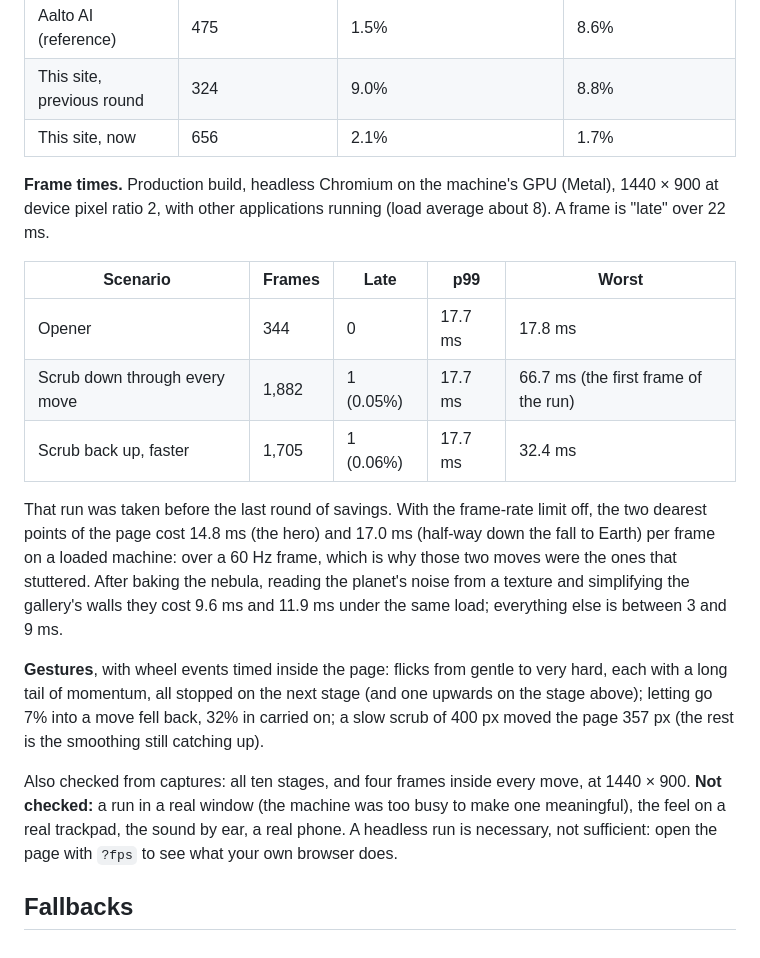
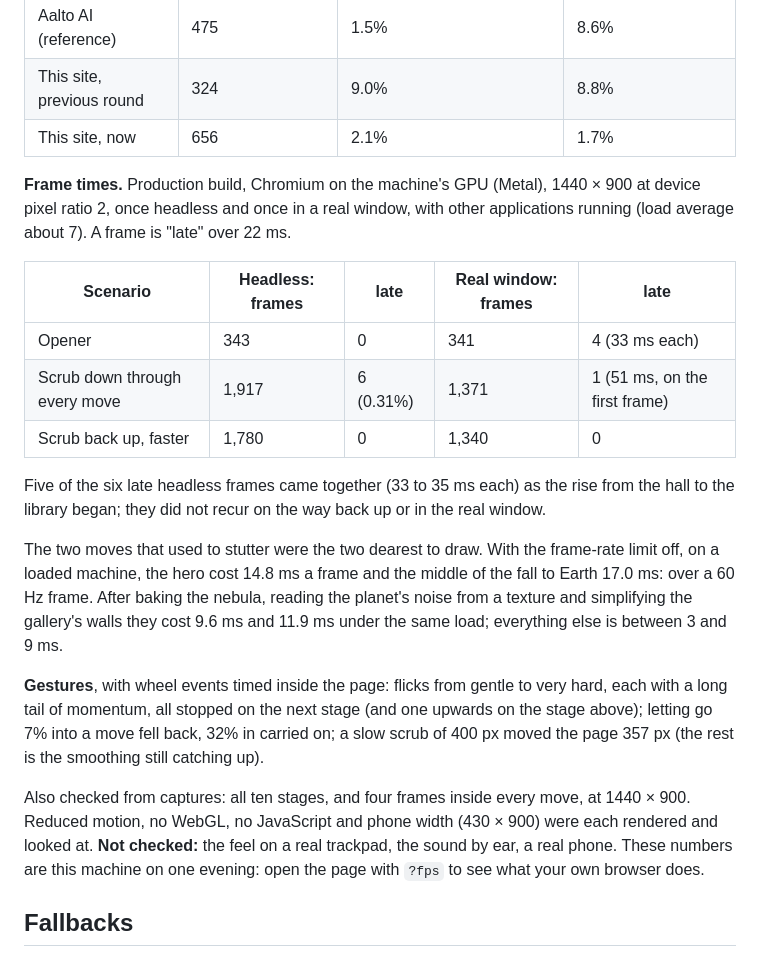
Before and after one commit to abhinavchutani/abhinavchutani.github.io, a Markdown page: README.md, the part around the change. Drawn GitHub-style.

Commit message:
Record frame times of the final build, headless and in a real window
Co-Authored-By: Claude Opus 5.5 <noreply@anthropic.com>

```diff
--- a/README.md
+++ b/README.md
@@ -101,22 +101,24 @@ tool on both: an even scrub, a 192 × 120 greyscale frame at each step, copy and
 | This site, previous round | 324 | 9.0% | 8.8% |
 | This site, now | 656 | 2.1% | 1.7% |
 
-**Frame times.** Production build, headless Chromium on the machine's GPU (Metal), 1440 × 900 at
-device pixel ratio 2, with other applications running (load average about 8). A frame is "late"
-over 22 ms.
+**Frame times.** Production build, Chromium on the machine's GPU (Metal), 1440 × 900 at device
+pixel ratio 2, once headless and once in a real window, with other applications running (load
+average about 7). A frame is "late" over 22 ms.
 
-| Scenario | Frames | Late | p99 | Worst |
+| Scenario | Headless: frames | late | Real window: frames | late |
 | --- | --- | --- | --- | --- |
-| Opener | 344 | 0 | 17.7 ms | 17.8 ms |
-| Scrub down through every move | 1,882 | 1 (0.05%) | 17.7 ms | 66.7 ms (the first frame of the run) |
-| Scrub back up, faster | 1,705 | 1 (0.06%) | 17.7 ms | 32.4 ms |
+| Opener | 343 | 0 | 341 | 4 (33 ms each) |
+| Scrub down through every move | 1,917 | 6 (0.31%) | 1,371 | 1 (51 ms, on the first frame) |
+| Scrub back up, faster | 1,780 | 0 | 1,340 | 0 |
 
-That run was taken before the last round of savings. With the frame-rate limit off, the two
-dearest points of the page cost 14.8 ms (the hero) and 17.0 ms (half-way down the fall to Earth)
-per frame on a loaded machine: over a 60 Hz frame, which is why those two moves were the ones that
-stuttered. After baking the nebula, reading the planet's noise from a texture and simplifying the
-gallery's walls they cost 9.6 ms and 11.9 ms under the same load; everything else is between 3
-and 9 ms.
+Five of the six late headless frames came together (33 to 35 ms each) as the rise from the hall to
+the library began; they did not recur on the way back up or in the real window.
+
+The two moves that used to stutter were the two dearest to draw. With the frame-rate limit off,
+on a loaded machine, the hero cost 14.8 ms a frame and the middle of the fall to Earth 17.0 ms:
+over a 60 Hz frame. After baking the nebula, reading the planet's noise from a texture and
+simplifying the gallery's walls they cost 9.6 ms and 11.9 ms under the same load; everything else
+is between 3 and 9 ms.
 
 **Gestures**, with wheel events timed inside the page: flicks from gentle to very hard, each with
 a long tail of momentum, all stopped on the next stage (and one upwards on the stage above);
@@ -124,9 +126,9 @@ letting go 7% into a move fell back, 32% in carried on; a slow scrub of 400 px m
 357 px (the rest is the smoothing still catching up).
 
 Also checked from captures: all ten stages, and four frames inside every move, at 1440 × 900.
-**Not checked:** a run in a real window (the machine was too busy to make one meaningful), the
-feel on a real trackpad, the sound by ear, a real phone. A headless run is necessary, not
-sufficient: open the page with `?fps` to see what your own browser does.
+Reduced motion, no WebGL, no JavaScript and phone width (430 × 900) were each rendered and looked
+at. **Not checked:** the feel on a real trackpad, the sound by ear, a real phone. These numbers
+are this machine on one evening: open the page with `?fps` to see what your own browser does.
 
 ## Fallbacks
 
```
